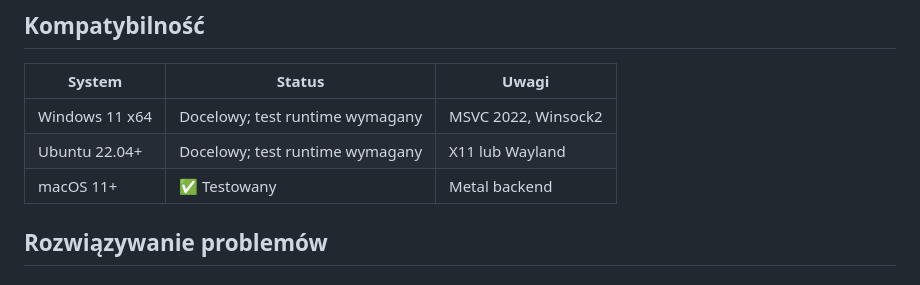
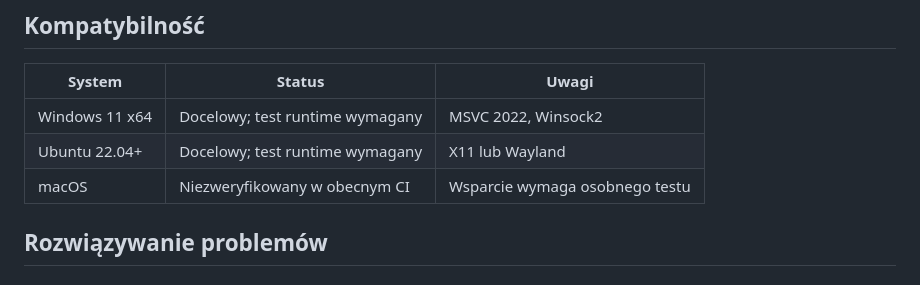
Before and after one commit to bartoszruta26-droid/Bioresonance, a Markdown page: gui/README.md, the part around the change. Rendered like a GitHub page.

Commit message:
Remove unverified macOS test claim

```diff
--- a/gui/README.md
+++ b/gui/README.md
@@ -139,7 +139,7 @@ gui/
 |--------|--------|-------|
 | Windows 11 x64 | Docelowy; test runtime wymagany | MSVC 2022, Winsock2 |
 | Ubuntu 22.04+ | Docelowy; test runtime wymagany | X11 lub Wayland |
-| macOS 11+ | ✅ Testowany | Metal backend |
+| macOS | Niezweryfikowany w obecnym CI | Wsparcie wymaga osobnego testu |
 
 ## Rozwiązywanie problemów
 
```
